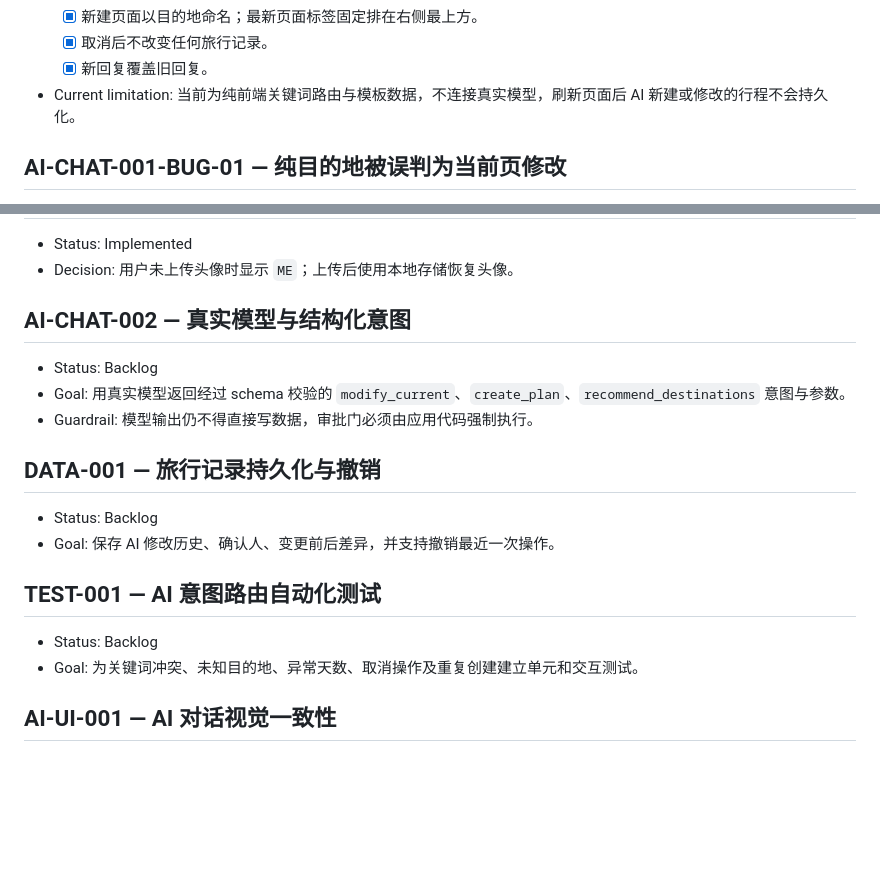
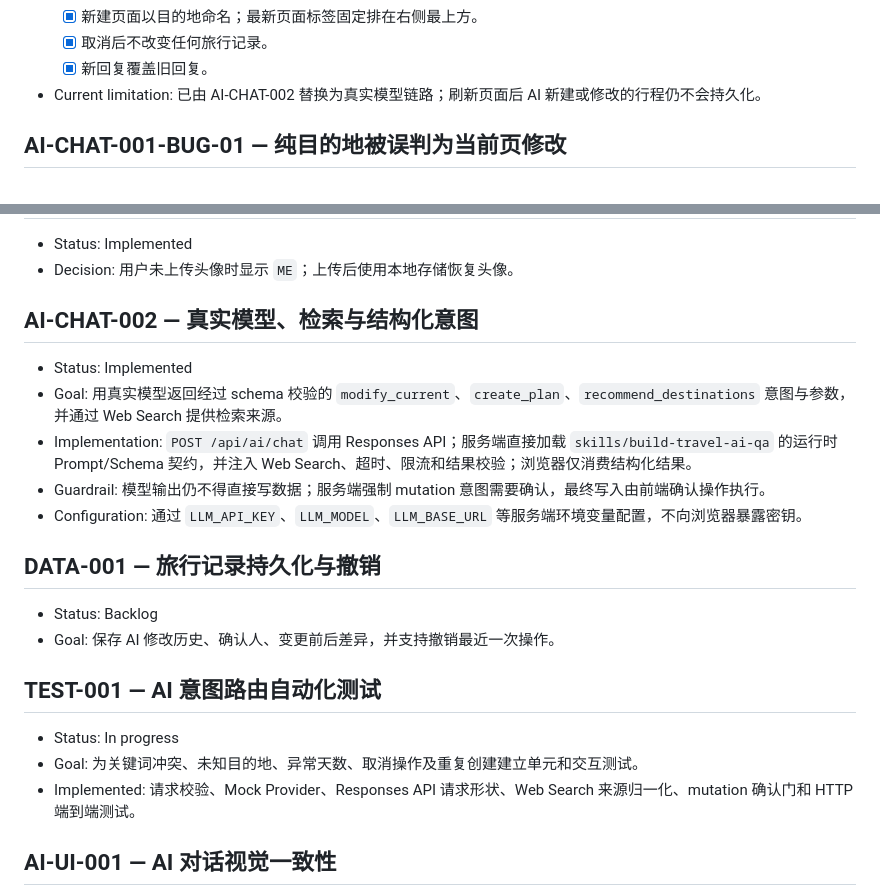
Before and after one commit to SylvieXYZhang/AI-travel-agent, a Markdown page: documentation/issue-log.md, 2 parts joined by grey strips. Rendered like a GitHub page; blank space fills up the shorter version.

```diff
--- a/documentation/issue-log.md
+++ b/documentation/issue-log.md
@@ -22,7 +22,7 @@
   - [x] 新建页面以目的地命名；最新页面标签固定排在右侧最上方。
   - [x] 取消后不改变任何旅行记录。
   - [x] 新回复覆盖旧回复。
-- Current limitation: 当前为纯前端关键词路由与模板数据，不连接真实模型，刷新页面后 AI 新建或修改的行程不会持久化。
+- Current limitation: 已由 AI-CHAT-002 替换为真实模型链路；刷新页面后 AI 新建或修改的行程仍不会持久化。
 
 ## AI-CHAT-001-BUG-01 — 纯目的地被误判为当前页修改
 
@@ -47,11 +47,13 @@
 - Status: Implemented
 - Decision: 用户未上传头像时显示 `ME`；上传后使用本地存储恢复头像。
 
-## AI-CHAT-002 — 真实模型与结构化意图
+## AI-CHAT-002 — 真实模型、检索与结构化意图
 
-- Status: Backlog
-- Goal: 用真实模型返回经过 schema 校验的 `modify_current`、`create_plan`、`recommend_destinations` 意图与参数。
-- Guardrail: 模型输出仍不得直接写数据，审批门必须由应用代码强制执行。
+- Status: Implemented
+- Goal: 用真实模型返回经过 schema 校验的 `modify_current`、`create_plan`、`recommend_destinations` 意图与参数，并通过 Web Search 提供检索来源。
+- Implementation: `POST /api/ai/chat` 调用 Responses API；服务端直接加载 `skills/build-travel-ai-qa` 的运行时 Prompt/Schema 契约，并注入 Web Search、超时、限流和结果校验；浏览器仅消费结构化结果。
+- Guardrail: 模型输出仍不得直接写数据；服务端强制 mutation 意图需要确认，最终写入由前端确认操作执行。
+- Configuration: 通过 `LLM_API_KEY`、`LLM_MODEL`、`LLM_BASE_URL` 等服务端环境变量配置，不向浏览器暴露密钥。
 
 ## DATA-001 — 旅行记录持久化与撤销
 
@@ -60,8 +62,9 @@
 
 ## TEST-001 — AI 意图路由自动化测试
 
-- Status: Backlog
+- Status: In progress
 - Goal: 为关键词冲突、未知目的地、异常天数、取消操作及重复创建建立单元和交互测试。
+- Implemented: 请求校验、Mock Provider、Responses API 请求形状、Web Search 来源归一化、mutation 确认门和 HTTP 端到端测试。
 
 ## AI-UI-001 — AI 对话视觉一致性
 
```
